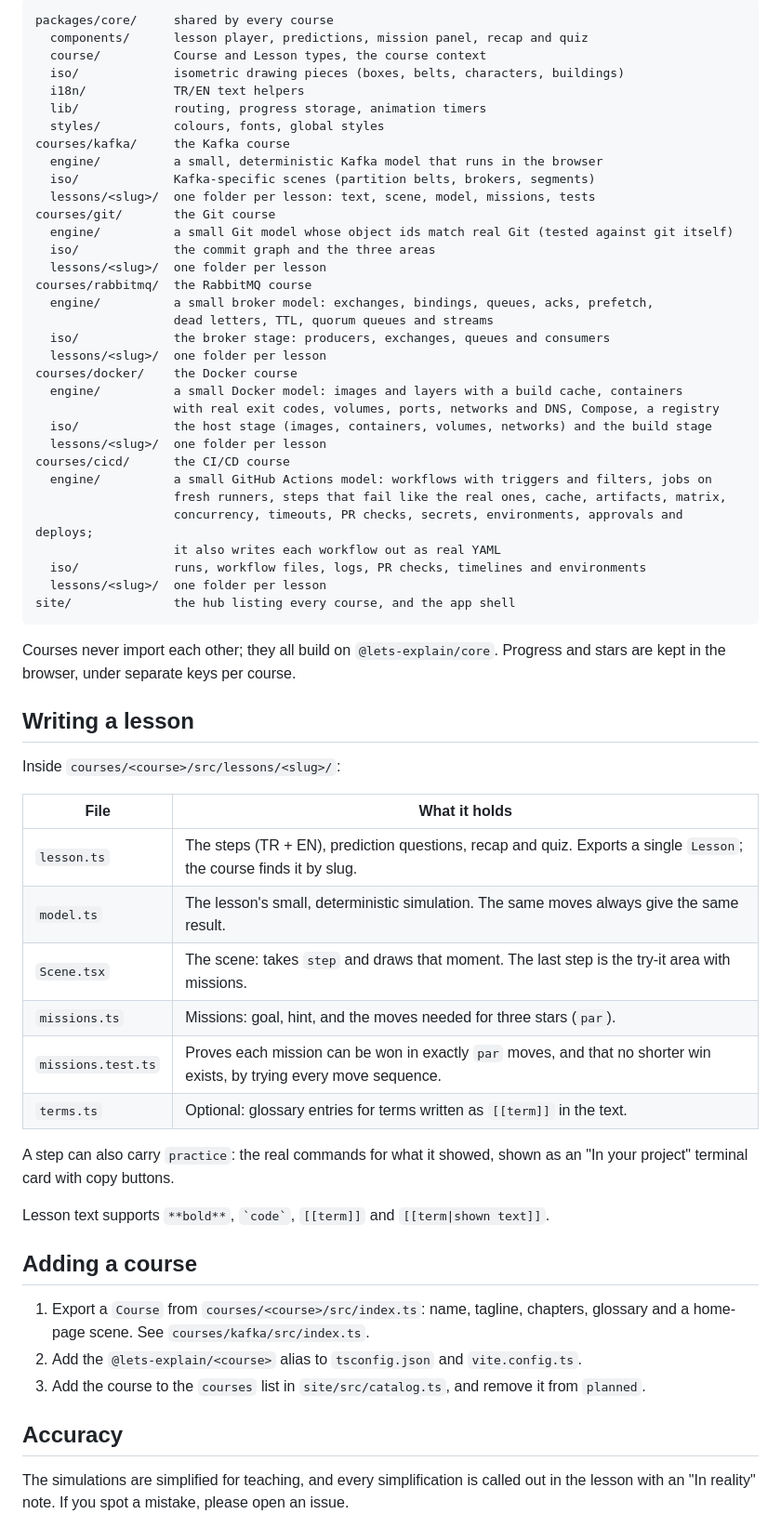
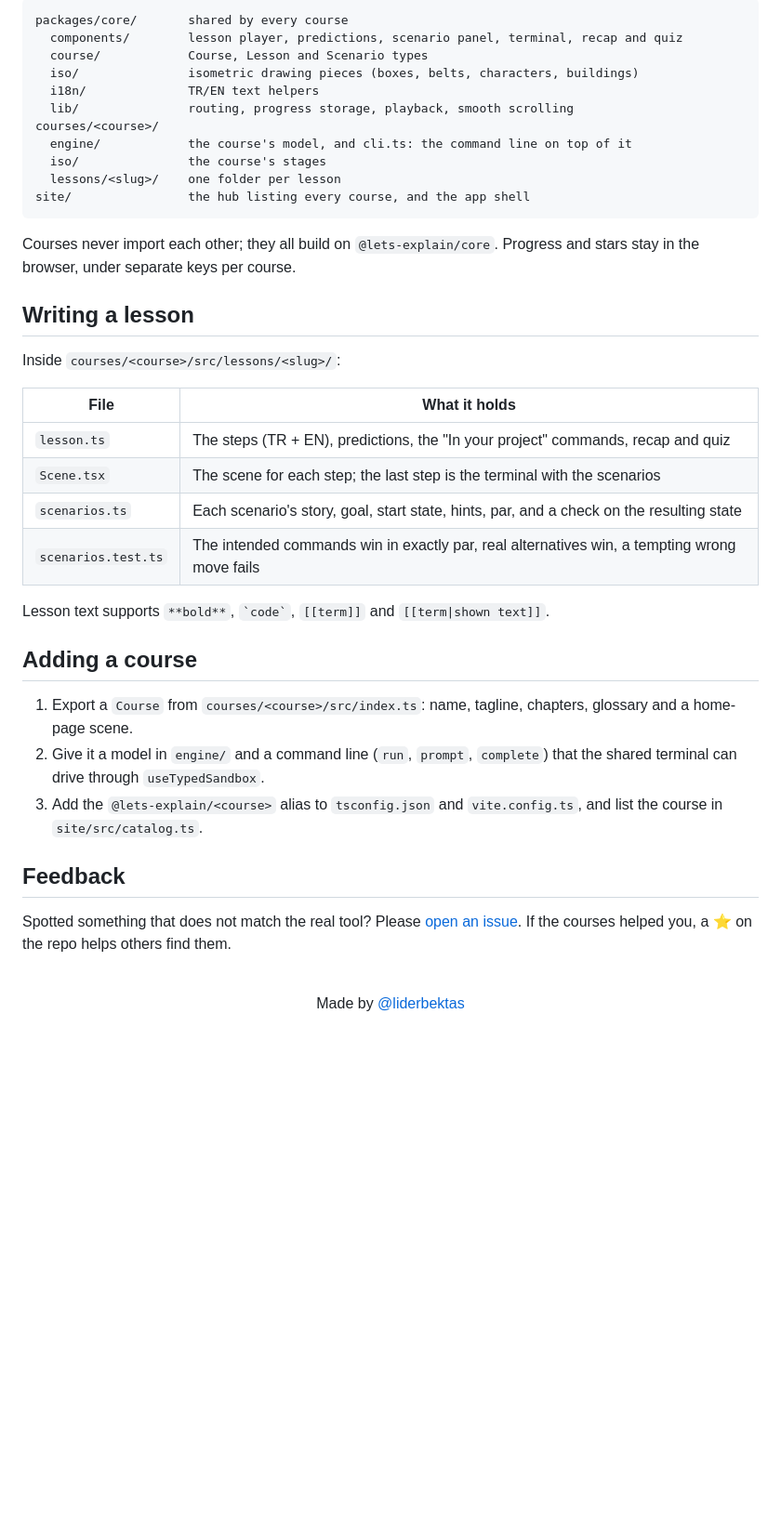
Before and after one commit to liderbektas/lets-explain, a Markdown page: README.md, the part around one of its changes. Shown at 93% size. GitHub-like rendering; blank space fills up the shorter version.

````diff
--- a/README.md
+++ b/README.md
@@ -34,41 +120,20 @@ The site is plain static files with hash routes (`#/kafka/log-and-offset/3`), so
 
 ```text
-packages/core/     shared by every course
-  components/      lesson player, predictions, mission panel, recap and quiz
-  course/          Course and Lesson types, the course context
-  iso/             isometric drawing pieces (boxes, belts, characters, buildings)
-  i18n/            TR/EN text helpers
-  lib/             routing, progress storage, animation timers
-  styles/          colours, fonts, global styles
-courses/kafka/     the Kafka course
-  engine/          a small, deterministic Kafka model that runs in the browser
-  iso/             Kafka-specific scenes (partition belts, brokers, segments)
-  lessons/<slug>/  one folder per lesson: text, scene, model, missions, tests
-courses/git/       the Git course
-  engine/          a small Git model whose object ids match real Git (tested against git itself)
-  iso/             the commit graph and the three areas
-  lessons/<slug>/  one folder per lesson
-courses/rabbitmq/  the RabbitMQ course
-  engine/          a small broker model: exchanges, bindings, queues, acks, prefetch,
-                   dead letters, TTL, quorum queues and streams
-  iso/             the broker stage: producers, exchanges, queues and consumers
-  lessons/<slug>/  one folder per lesson
-courses/docker/    the Docker course
-  engine/          a small Docker model: images and layers with a build cache, containers
-                   with real exit codes, volumes, ports, networks and DNS, Compose, a registry
-  iso/             the host stage (images, containers, volumes, networks) and the build stage
-  lessons/<slug>/  one folder per lesson
-courses/cicd/      the CI/CD course
-  engine/          a small GitHub Actions model: workflows with triggers and filters, jobs on
-                   fresh runners, steps that fail like the real ones, cache, artifacts, matrix,
-                   concurrency, timeouts, PR checks, secrets, environments, approvals and deploys;
-                   it also writes each workflow out as real YAML
-  iso/             runs, workflow files, logs, PR checks, timelines and environments
-  lessons/<slug>/  one folder per lesson
-site/              the hub listing every course, and the app shell
+packages/core/       shared by every course
+  components/        lesson player, predictions, scenario panel, terminal, recap and quiz
+  course/            Course, Lesson and Scenario types
+  iso/               isometric drawing pieces (boxes, belts, characters, buildings)
+  i18n/              TR/EN text helpers
+  lib/               routing, progress storage, playback, smooth scrolling
+courses/<course>/
+  engine/            the course's model, and cli.ts: the command line on top of it
+  iso/               the course's stages
+  lessons/<slug>/    one folder per lesson
+site/                the hub listing every course, and the app shell
 ```
 
-Courses never import each other; they all build on `@lets-explain/core`. Progress and stars are kept in the browser, under separate keys per course.
+Courses never import each other; they all build on `@lets-explain/core`. Progress and stars stay
+in the browser, under separate keys per course.
 
 ## Writing a lesson
 
@@ -76,23 +141,28 @@ Inside `courses/<course>/src/lessons/<slug>/`:
 
 | File | What it holds |
 |---|---|
-| `lesson.ts` | The steps (TR + EN), prediction questions, recap and quiz. Exports a single `Lesson`; the course finds it by slug. |
-| `model.ts` | The lesson's small, deterministic simulation. The same moves always give the same result. |
-| `Scene.tsx` | The scene: takes `step` and draws that moment. The last step is the try-it area with missions. |
-| `missions.ts` | Missions: goal, hint, and the moves needed for three stars (`par`). |
-| `missions.test.ts` | Proves each mission can be won in exactly `par` moves, and that no shorter win exists, by trying every move sequence. |
-| `terms.ts` | Optional: glossary entries for terms written as `[[term]]` in the text. |
-
-A step can also carry `practice`: the real commands for what it showed, shown as an "In your project" terminal card with copy buttons.
+| `lesson.ts` | The steps (TR + EN), predictions, the "In your project" commands, recap and quiz |
+| `Scene.tsx` | The scene for each step; the last step is the terminal with the scenarios |
+| `scenarios.ts` | Each scenario's story, goal, start state, hints, par, and a check on the resulting state |
+| `scenarios.test.ts` | The intended commands win in exactly par, real alternatives win, a tempting wrong move fails |
 
 Lesson text supports `**bold**`, `` `code` ``, `[[term]]` and `[[term|shown text]]`.
 
 ## Adding a course
 
-1. Export a `Course` from `courses/<course>/src/index.ts`: name, tagline, chapters, glossary and a home-page scene. See `courses/kafka/src/index.ts`.
-2. Add the `@lets-explain/<course>` alias to `tsconfig.json` and `vite.config.ts`.
-3. Add the course to the `courses` list in `site/src/catalog.ts`, and remove it from `planned`.
+1. Export a `Course` from `courses/<course>/src/index.ts`: name, tagline, chapters, glossary and a
+   home-page scene.
+2. Give it a model in `engine/` and a command line (`run`, `prompt`, `complete`) that the shared
+   terminal can drive through `useTypedSandbox`.
+3. Add the `@lets-explain/<course>` alias to `tsconfig.json` and `vite.config.ts`, and list the
+   course in `site/src/catalog.ts`.
 
-## Accuracy
+## Feedback
 
-The simulations are simplified for teaching, and every simplification is called out in the lesson with an "In reality" note. If you spot a mistake, please open an issue.
+Spotted something that does not match the real tool? Please [open an issue](https://github.com/liderbektas/lets-explain/issues).
+If the courses helped you, a ⭐ on the repo helps others find them.
+
+<div align="center">
+<br />
+Made by <a href="https://github.com/liderbektas">@liderbektas</a>
+</div>
````
Also changed, not shown: other parts of README.md (+103 -17 lines), docs/images/courses.jpg (added), docs/images/hub.jpg (added), docs/images/predict.jpg (added), docs/images/terminal.jpg (added), docs/images/yaml-editor.jpg (added).
